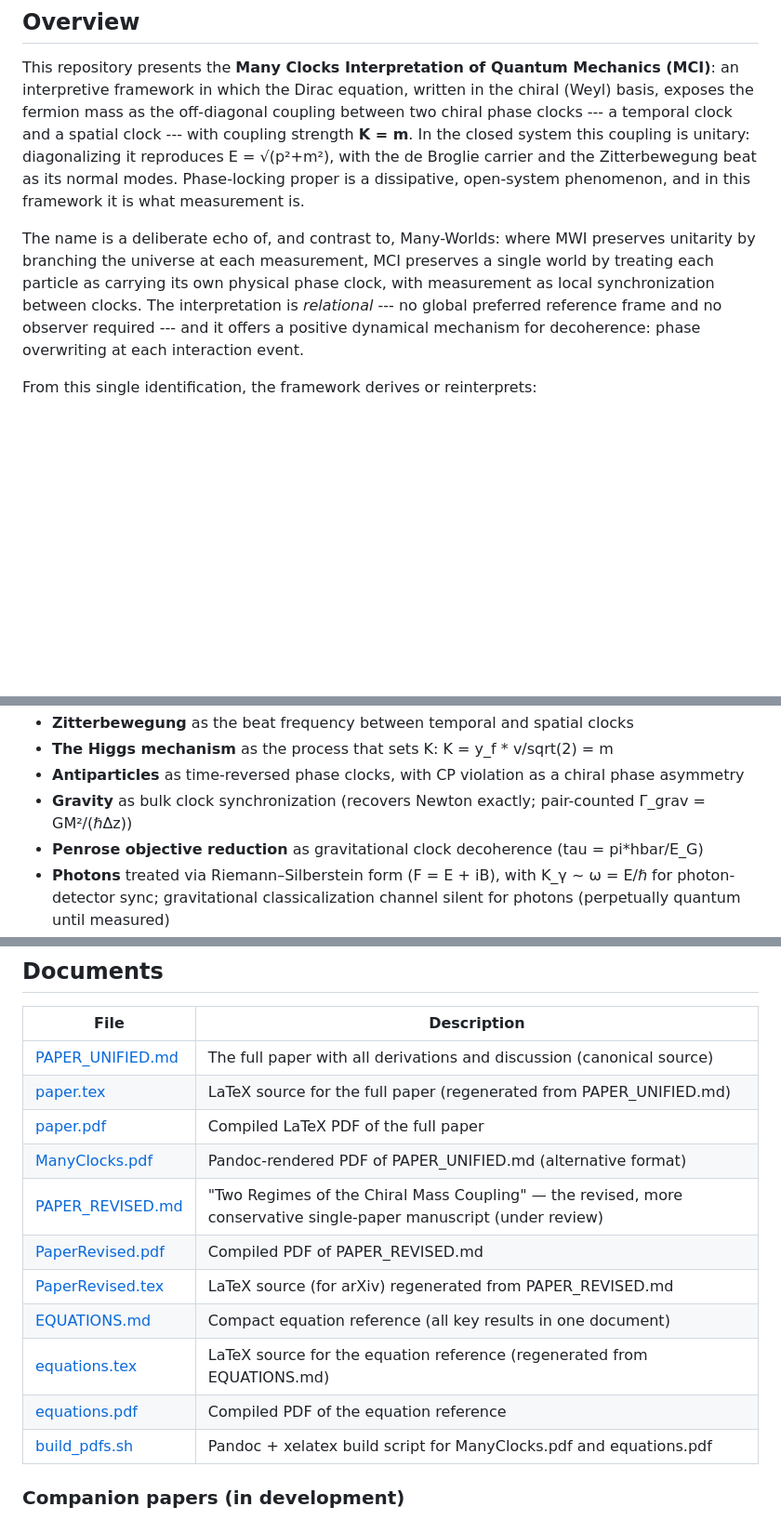
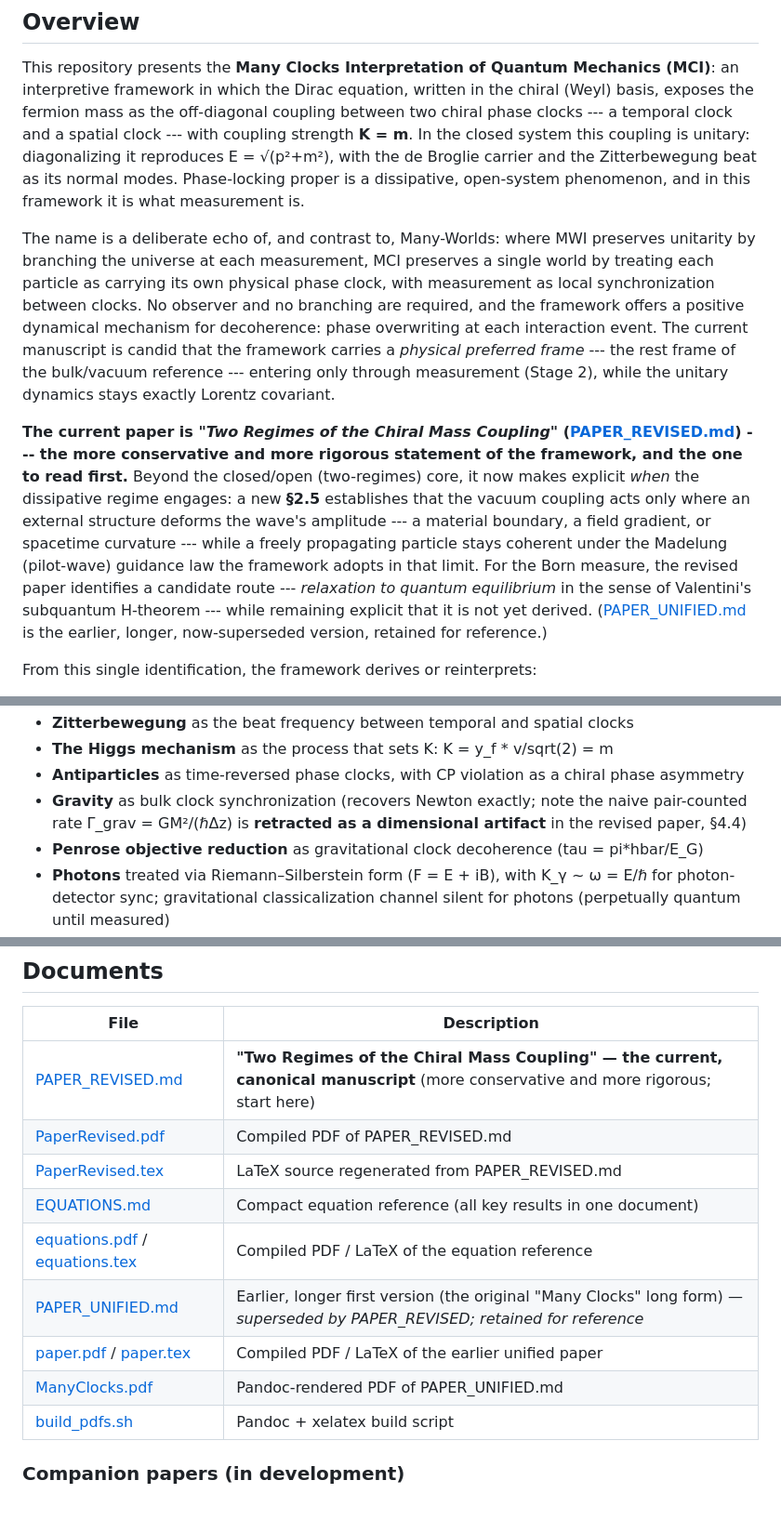
Before and after one commit to rayolddog/DiracKuramotoFramework, a Markdown page: README.md, 3 parts joined by grey strips. Shown at 93% size. GitHub-like rendering; blank space fills up the shorter version.

Commit message:
Re-point README to the revised paper as canonical
- Foreground PAPER_REVISED ('Two Regimes') as the current manuscript; demote
  PAPER_UNIFIED to earlier/superseded
- Note the new §2.5 boundary-coupling regime + Madelung/pilot-wave guidance, and
  the Valentini relaxation-to-equilibrium route for the Born measure
- Fix inconsistencies re-pointing surfaced: state the framework's physical
  preferred frame (was 'no preferred frame'); flag retracted Gamma_grav as a
  dimensional artifact (§4.4)

Co-Authored-By: Claude Opus 4.8 (1M context) <noreply@anthropic.com>

```diff
--- a/README.md
+++ b/README.md
@@ -8,7 +8,9 @@
 
 This repository presents the **Many Clocks Interpretation of Quantum Mechanics (MCI)**: an interpretive framework in which the Dirac equation, written in the chiral (Weyl) basis, exposes the fermion mass as the off-diagonal coupling between two chiral phase clocks --- a temporal clock and a spatial clock --- with coupling strength **K = m**. In the closed system this coupling is unitary: diagonalizing it reproduces E = √(p²+m²), with the de Broglie carrier and the Zitterbewegung beat as its normal modes. Phase-locking proper is a dissipative, open-system phenomenon, and in this framework it is what measurement is.
 
-The name is a deliberate echo of, and contrast to, Many-Worlds: where MWI preserves unitarity by branching the universe at each measurement, MCI preserves a single world by treating each particle as carrying its own physical phase clock, with measurement as local synchronization between clocks. The interpretation is *relational* --- no global preferred reference frame and no observer required --- and it offers a positive dynamical mechanism for decoherence: phase overwriting at each interaction event.
+The name is a deliberate echo of, and contrast to, Many-Worlds: where MWI preserves unitarity by branching the universe at each measurement, MCI preserves a single world by treating each particle as carrying its own physical phase clock, with measurement as local synchronization between clocks. No observer and no branching are required, and the framework offers a positive dynamical mechanism for decoherence: phase overwriting at each interaction event. The current manuscript is candid that the framework carries a *physical preferred frame* --- the rest frame of the bulk/vacuum reference --- entering only through measurement (Stage 2), while the unitary dynamics stays exactly Lorentz covariant.
+
+**The current paper is _"Two Regimes of the Chiral Mass Coupling"_ ([PAPER_REVISED.md](PAPER_REVISED.md)) --- the more conservative and more rigorous statement of the framework, and the one to read first.** Beyond the closed/open (two-regimes) core, it now makes explicit *when* the dissipative regime engages: a new **§2.5** establishes that the vacuum coupling acts only where an external structure deforms the wave's amplitude --- a material boundary, a field gradient, or spacetime curvature --- while a freely propagating particle stays coherent under the Madelung (pilot-wave) guidance law the framework adopts in that limit. For the Born measure, the revised paper identifies a candidate route --- *relaxation to quantum equilibrium* in the sense of Valentini's subquantum H-theorem --- while remaining explicit that it is not yet derived. ([PAPER_UNIFIED.md](PAPER_UNIFIED.md) is the earlier, longer, now-superseded version, retained for reference.)
 
 From this single identification, the framework derives or reinterprets:
 
@@ -19,7 +21,7 @@ From this single identification, the framework derives or reinterprets:
 - **Zitterbewegung** as the beat frequency between temporal and spatial clocks
 - **The Higgs mechanism** as the process that sets K: K = y_f * v/sqrt(2) = m
 - **Antiparticles** as time-reversed phase clocks, with CP violation as a chiral phase asymmetry
-- **Gravity** as bulk clock synchronization (recovers Newton exactly; pair-counted Γ_grav = GM²/(ℏΔz))
+- **Gravity** as bulk clock synchronization (recovers Newton exactly; note the naive pair-counted rate Γ_grav = GM²/(ℏΔz) is **retracted as a dimensional artifact** in the revised paper, §4.4)
 - **Penrose objective reduction** as gravitational clock decoherence (tau = pi*hbar/E_G)
 - **Photons** treated via Riemann–Silberstein form (F = E + iB), with K_γ ~ ω = E/ℏ for photon-detector sync; gravitational classicalization channel silent for photons (perpetually quantum until measured)
 - **Temperature** as clock phase distribution width
@@ -33,17 +35,15 @@ The framework does not modify the Dirac equation or challenge Bell's theorem. It
 
 | File | Description |
 |---|---|
-| [PAPER_UNIFIED.md](PAPER_UNIFIED.md) | The full paper with all derivations and discussion (canonical source) |
-| [paper.tex](paper.tex) | LaTeX source for the full paper (regenerated from PAPER_UNIFIED.md) |
-| [paper.pdf](paper.pdf) | Compiled LaTeX PDF of the full paper |
-| [ManyClocks.pdf](ManyClocks.pdf) | Pandoc-rendered PDF of PAPER_UNIFIED.md (alternative format) |
-| [PAPER_REVISED.md](PAPER_REVISED.md) | "Two Regimes of the Chiral Mass Coupling" — the revised, more conservative single-paper manuscript (under review) |
+| [PAPER_REVISED.md](PAPER_REVISED.md) | **"Two Regimes of the Chiral Mass Coupling" — the current, canonical manuscript** (more conservative and more rigorous; start here) |
 | [PaperRevised.pdf](PaperRevised.pdf) | Compiled PDF of PAPER_REVISED.md |
-| [PaperRevised.tex](PaperRevised.tex) | LaTeX source (for arXiv) regenerated from PAPER_REVISED.md |
+| [PaperRevised.tex](PaperRevised.tex) | LaTeX source regenerated from PAPER_REVISED.md |
 | [EQUATIONS.md](EQUATIONS.md) | Compact equation reference (all key results in one document) |
-| [equations.tex](equations.tex) | LaTeX source for the equation reference (regenerated from EQUATIONS.md) |
-| [equations.pdf](equations.pdf) | Compiled PDF of the equation reference |
-| [build_pdfs.sh](build_pdfs.sh) | Pandoc + xelatex build script for ManyClocks.pdf and equations.pdf |
+| [equations.pdf](equations.pdf) / [equations.tex](equations.tex) | Compiled PDF / LaTeX of the equation reference |
+| [PAPER_UNIFIED.md](PAPER_UNIFIED.md) | Earlier, longer first version (the original "Many Clocks" long form) — *superseded by PAPER_REVISED; retained for reference* |
+| [paper.pdf](paper.pdf) / [paper.tex](paper.tex) | Compiled PDF / LaTeX of the earlier unified paper |
+| [ManyClocks.pdf](ManyClocks.pdf) | Pandoc-rendered PDF of PAPER_UNIFIED.md |
+| [build_pdfs.sh](build_pdfs.sh) | Pandoc + xelatex build script |
 
 ### Companion papers (in development)
 
```
